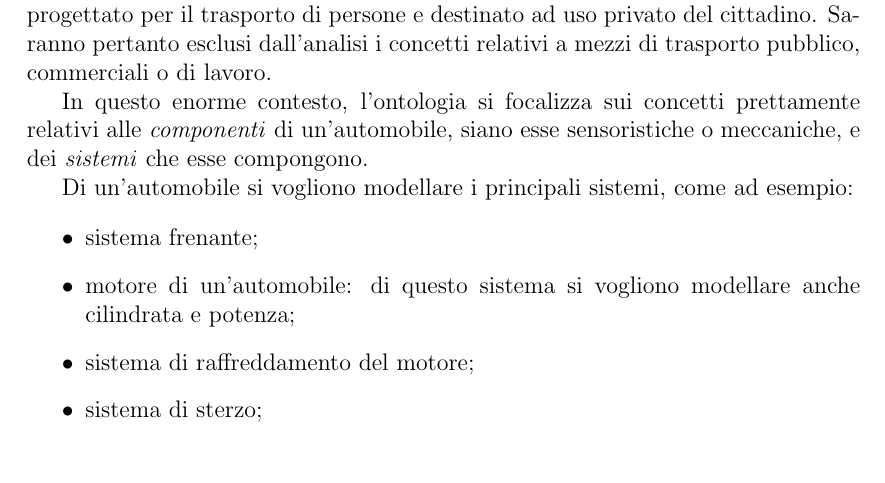
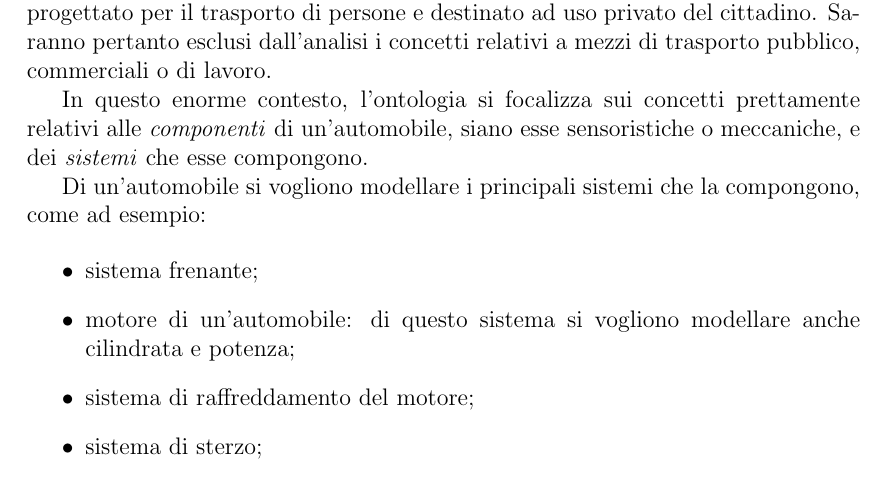
Before and after one commit to FilippoVissani/carpedia, a LaTeX thesis (docs/thesis-main.tex, which reads docs/chapters/chapter-02.tex): part of page 5 of 23, cut so that both start at the same text. Compiled offline with pdfLaTeX.

Commit message:
docs: tell the reader that systems compose cars

```diff
--- a/docs/chapters/chapter-02.tex
+++ b/docs/chapters/chapter-02.tex
@@ -6,7 +6,7 @@ Saranno pertanto esclusi dall'analisi i concetti relativi a mezzi di trasporto p
 In questo enorme contesto, l'ontologia si focalizza sui concetti prettamente relativi alle \textit{componenti} di un'automobile, siano esse sensoristiche o meccaniche, e dei \textit{sistemi} che
 esse compongono.
 
-Di un'automobile si vogliono modellare i principali sistemi, come ad esempio:
+Di un'automobile si vogliono modellare i principali sistemi che la compongono, come ad esempio:
 
 \begin{itemize}
     \item sistema frenante;
```
